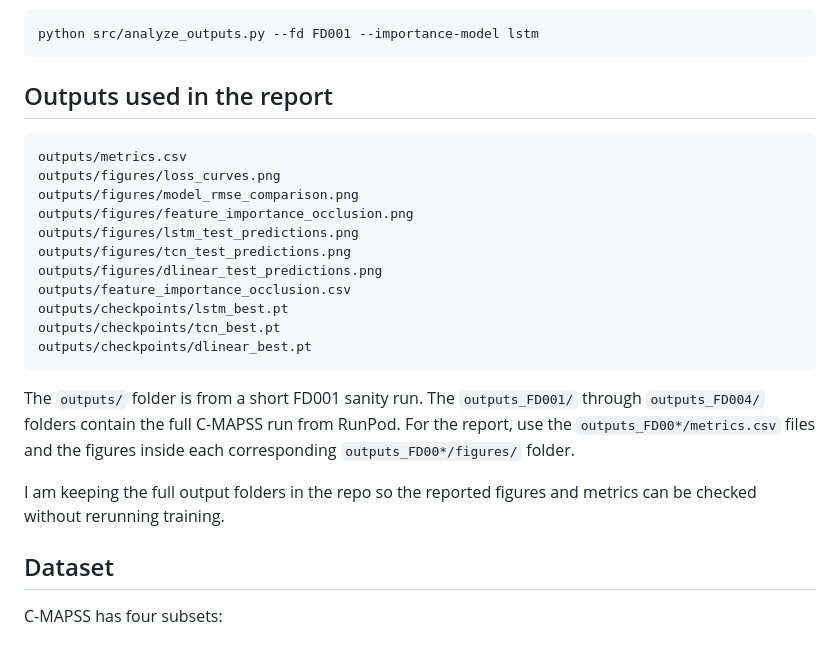
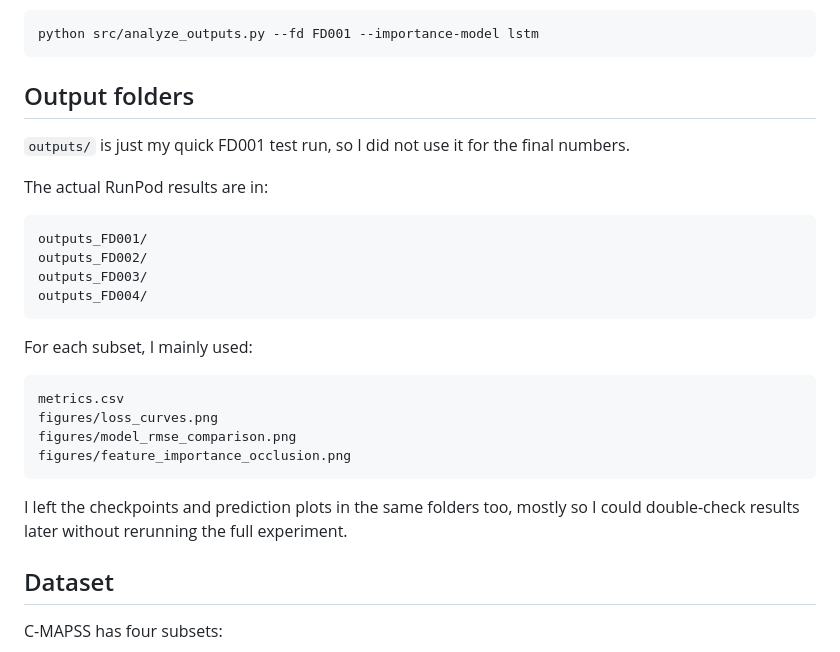
Before and after one commit to Rayqr/IDL-Final-Project, a Markdown page: README.md, the part around the change. Drawn GitHub-style.

Commit message:
Make output notes more natural

````diff
--- a/README.md
+++ b/README.md
@@ -107,25 +107,29 @@ Run analysis after training:
 python src/analyze_outputs.py --fd FD001 --importance-model lstm
 ```
 
-## Outputs used in the report
+## Output folders
+
+`outputs/` is just my quick FD001 test run, so I did not use it for the final numbers.
+
+The actual RunPod results are in:
 
 ```text
-outputs/metrics.csv
-outputs/figures/loss_curves.png
-outputs/figures/model_rmse_comparison.png
-outputs/figures/feature_importance_occlusion.png
-outputs/figures/lstm_test_predictions.png
-outputs/figures/tcn_test_predictions.png
-outputs/figures/dlinear_test_predictions.png
-outputs/feature_importance_occlusion.csv
-outputs/checkpoints/lstm_best.pt
-outputs/checkpoints/tcn_best.pt
-outputs/checkpoints/dlinear_best.pt
+outputs_FD001/
+outputs_FD002/
+outputs_FD003/
+outputs_FD004/
 ```
 
-The `outputs/` folder is from a short FD001 sanity run. The `outputs_FD001/` through `outputs_FD004/` folders contain the full C-MAPSS run from RunPod. For the report, use the `outputs_FD00*/metrics.csv` files and the figures inside each corresponding `outputs_FD00*/figures/` folder.
+For each subset, I mainly used:
 
-I am keeping the full output folders in the repo so the reported figures and metrics can be checked without rerunning training.
+```text
+metrics.csv
+figures/loss_curves.png
+figures/model_rmse_comparison.png
+figures/feature_importance_occlusion.png
+```
+
+I left the checkpoints and prediction plots in the same folders too, mostly so I could double-check results later without rerunning the full experiment.
 
 ## Dataset
 
````
